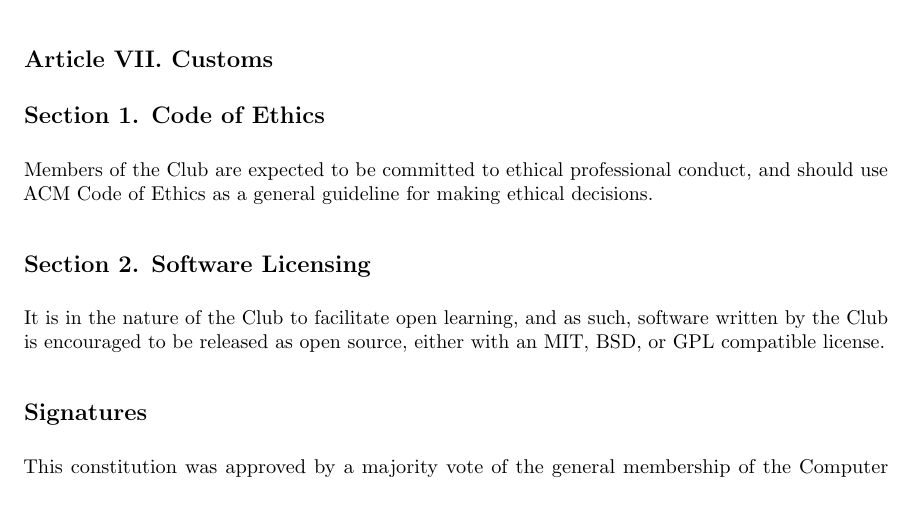
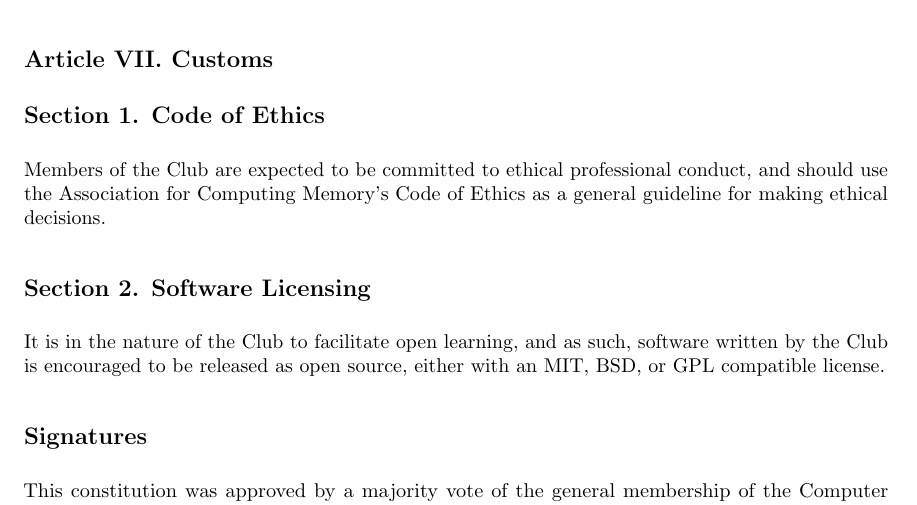
Before and after one commit to CSE-CSUSB/Constitution, a LaTeX document (constitution.tex): part of page 11 of 11, cut so that both start at the same text. Compiled offline with pdfLaTeX.

Commit message:
Clarified ACM

```diff
--- a/constitution.tex
+++ b/constitution.tex
@@ -260,7 +260,7 @@ Dr. Arturo \textsc{Concepcion}\\
 
   \subsection{Article VII. Customs}
     \subsection{Section 1. Code of Ethics}
-      Members of the Club are expected to be committed to ethical professional conduct, and should use ACM Code of Ethics as a general guideline for making ethical decisions.
+      Members of the Club are expected to be committed to ethical professional conduct, and should use the Association for Computing Memory's Code of Ethics as a general guideline for making ethical decisions.
     \subsection{Section 2. Software Licensing}
       It is in the nature of the Club to facilitate open learning, and as such, software written by the Club is encouraged to be released as open source, either with an MIT, BSD, or GPL compatible license.
 
```
Also changed, not shown: constitution.pdf.
